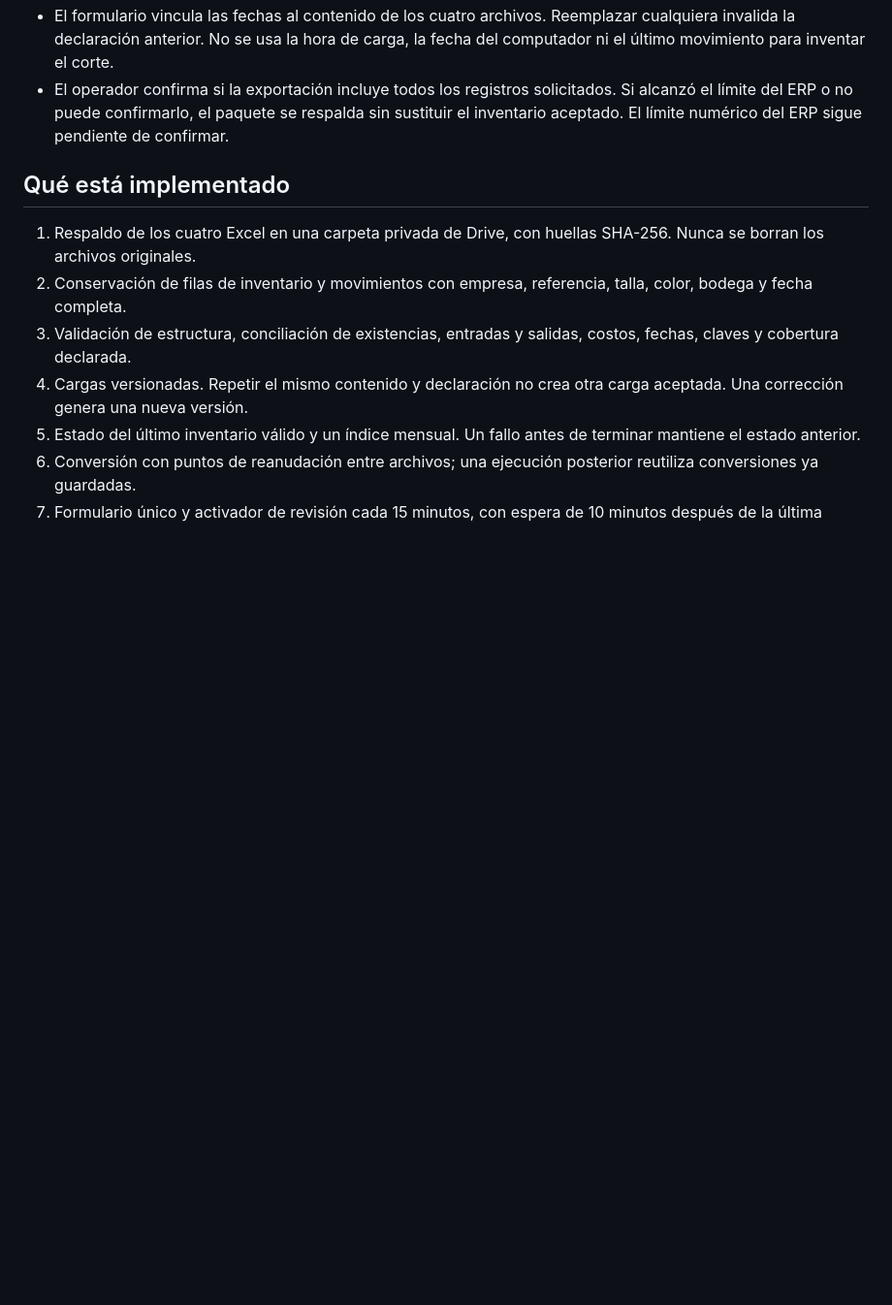
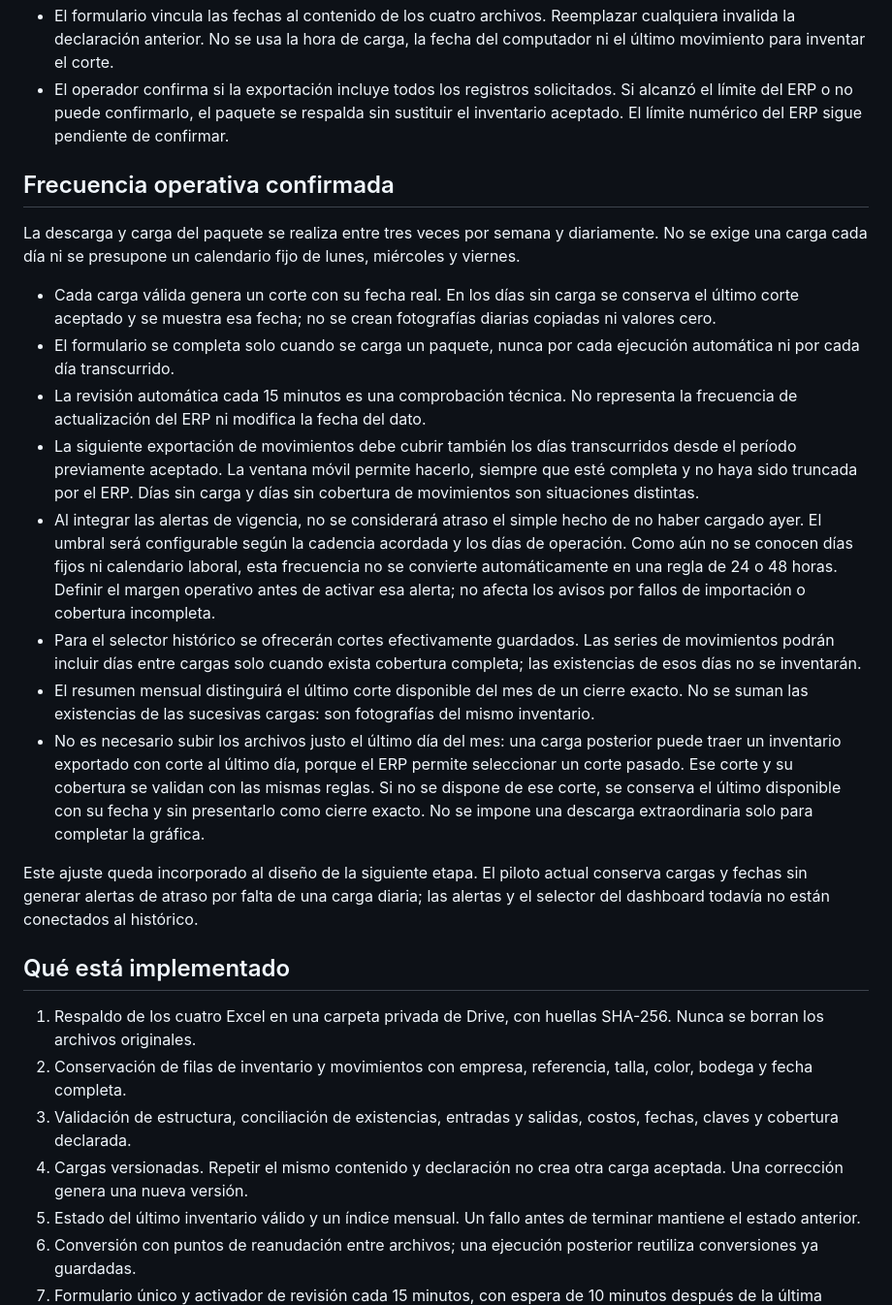
Before and after one commit to pcc-operaciones/dashboard-pcc, a Markdown page: docs/HISTORICOS-INVENTARIO.md, the part around the change. Shown at 97% size. Rendered like a GitHub page; blank space fills up the shorter version.

Commit message:
docs: adaptar histórico a cargas entre tres veces por semana y diarias

```diff
--- a/docs/HISTORICOS-INVENTARIO.md
+++ b/docs/HISTORICOS-INVENTARIO.md
@@ -10,6 +10,21 @@ Estado: primer bloque implementado y probado localmente. Pendiente de instalar y
 - El ERP no incorpora el corte ni el período exportado. Por eso habrá un único formulario por paquete: corte común de inventarios, movimientos desde y movimientos hasta. Las exportaciones de ambas empresas deben usar esas mismas fechas.
 - El formulario vincula las fechas al contenido de los cuatro archivos. Reemplazar cualquiera invalida la declaración anterior. No se usa la hora de carga, la fecha del computador ni el último movimiento para inventar el corte.
 - El operador confirma si la exportación incluye todos los registros solicitados. Si alcanzó el límite del ERP o no puede confirmarlo, el paquete se respalda sin sustituir el inventario aceptado. El límite numérico del ERP sigue pendiente de confirmar.
+
+## Frecuencia operativa confirmada
+
+La descarga y carga del paquete se realiza entre tres veces por semana y diariamente. No se exige una carga cada día ni se presupone un calendario fijo de lunes, miércoles y viernes.
+
+- Cada carga válida genera un corte con su fecha real. En los días sin carga se conserva el último corte aceptado y se muestra esa fecha; no se crean fotografías diarias copiadas ni valores cero.
+- El formulario se completa solo cuando se carga un paquete, nunca por cada ejecución automática ni por cada día transcurrido.
+- La revisión automática cada 15 minutos es una comprobación técnica. No representa la frecuencia de actualización del ERP ni modifica la fecha del dato.
+- La siguiente exportación de movimientos debe cubrir también los días transcurridos desde el período previamente aceptado. La ventana móvil permite hacerlo, siempre que esté completa y no haya sido truncada por el ERP. Días sin carga y días sin cobertura de movimientos son situaciones distintas.
+- Al integrar las alertas de vigencia, no se considerará atraso el simple hecho de no haber cargado ayer. El umbral será configurable según la cadencia acordada y los días de operación. Como aún no se conocen días fijos ni calendario laboral, esta frecuencia no se convierte automáticamente en una regla de 24 o 48 horas. Definir el margen operativo antes de activar esa alerta; no afecta los avisos por fallos de importación o cobertura incompleta.
+- Para el selector histórico se ofrecerán cortes efectivamente guardados. Las series de movimientos podrán incluir días entre cargas solo cuando exista cobertura completa; las existencias de esos días no se inventarán.
+- El resumen mensual distinguirá el último corte disponible del mes de un cierre exacto. No se suman las existencias de las sucesivas cargas: son fotografías del mismo inventario.
+- No es necesario subir los archivos justo el último día del mes: una carga posterior puede traer un inventario exportado con corte al último día, porque el ERP permite seleccionar un corte pasado. Ese corte y su cobertura se validan con las mismas reglas. Si no se dispone de ese corte, se conserva el último disponible con su fecha y sin presentarlo como cierre exacto. No se impone una descarga extraordinaria solo para completar la gráfica.
+
+Este ajuste queda incorporado al diseño de la siguiente etapa. El piloto actual conserva cargas y fechas sin generar alertas de atraso por falta de una carga diaria; las alertas y el selector del dashboard todavía no están conectados al histórico.
 
 ## Qué está implementado
 
```
